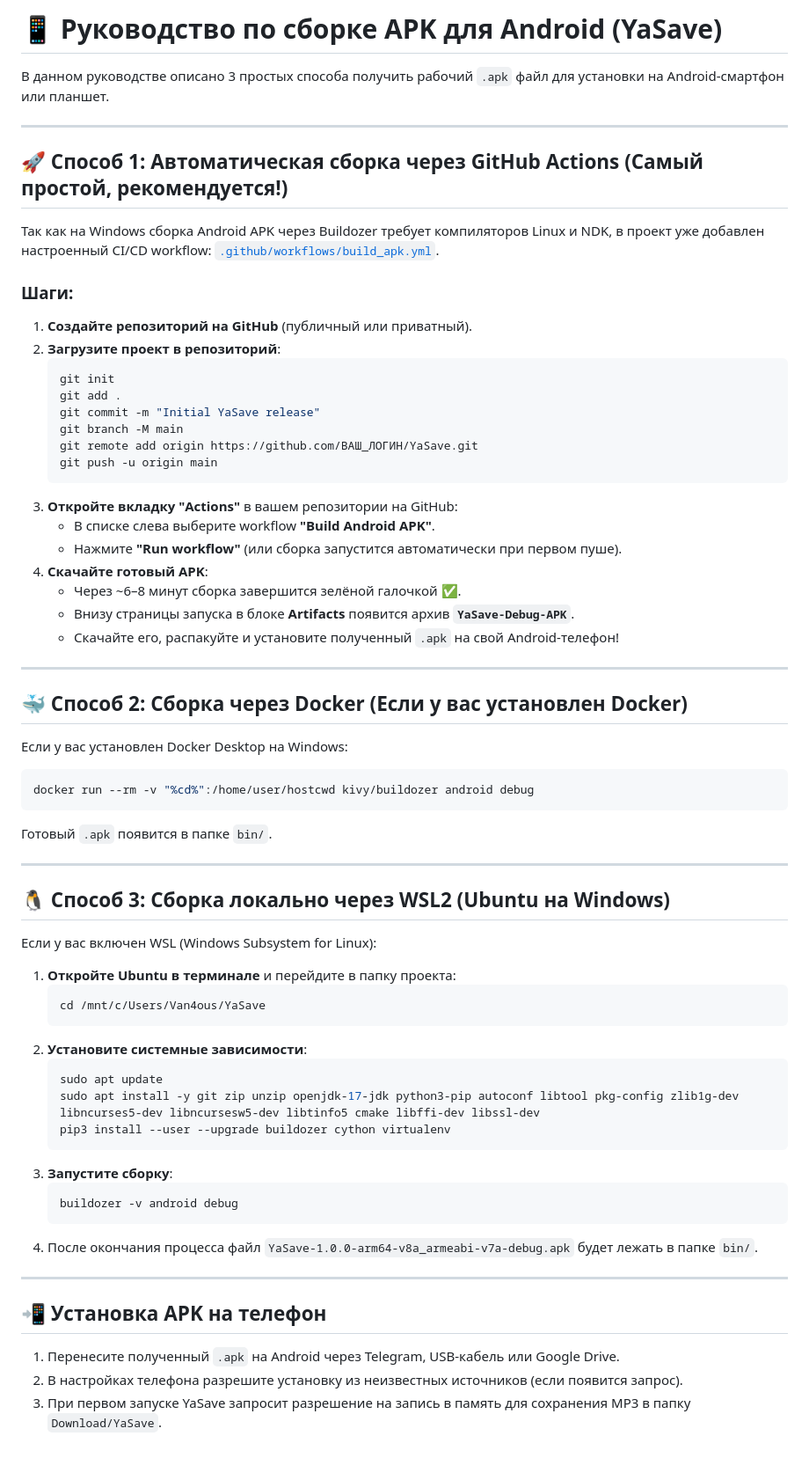
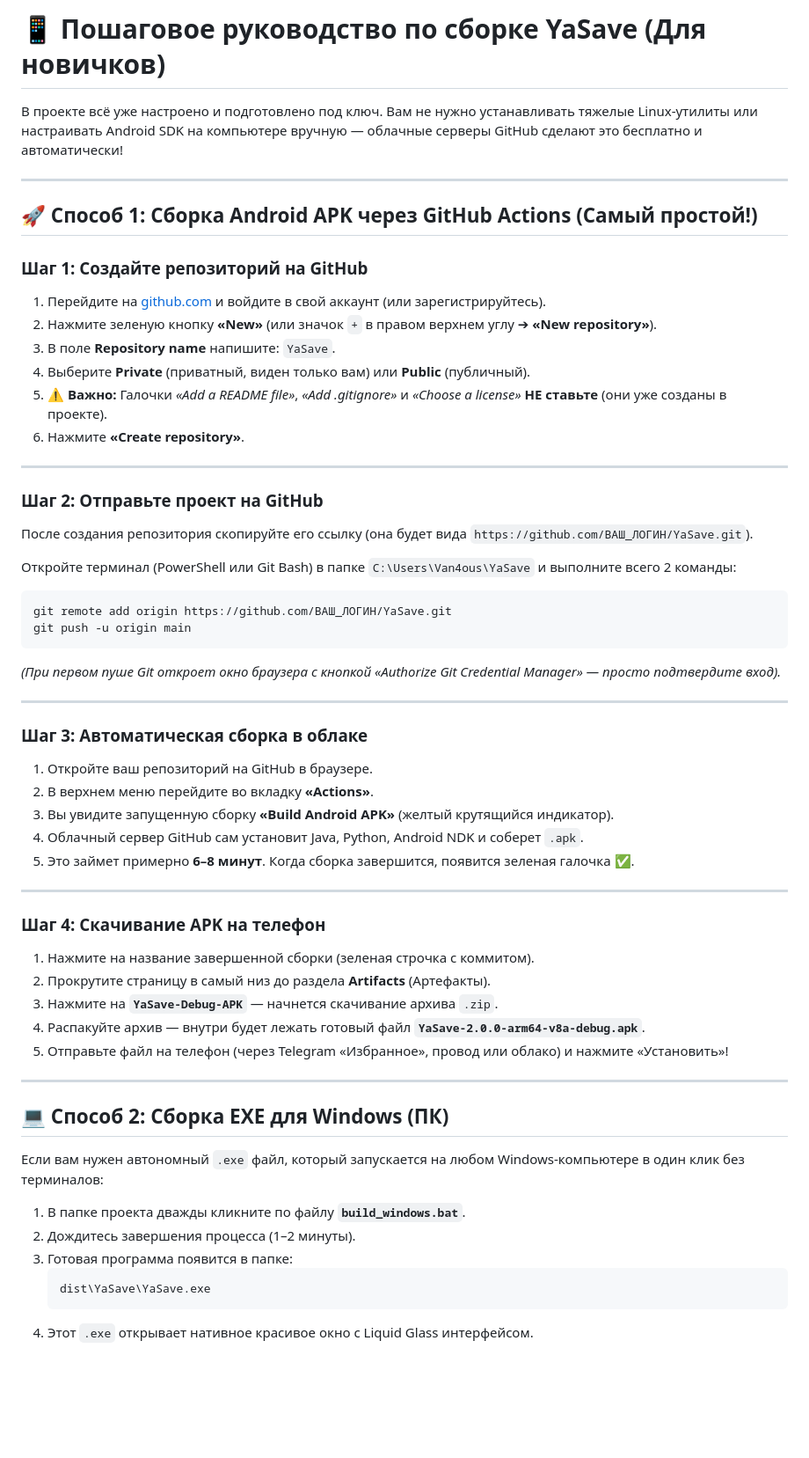
Before and after one commit to Van4ousSolo/YaSave, a Markdown page: BUILD_GUIDE.md, the part around the change. Shown at 88% size. GitHub-like rendering; blank space fills up the shorter version.

Commit message:
Update BUILD_GUIDE.md with beginner instructions

````diff
--- a/BUILD_GUIDE.md
+++ b/BUILD_GUIDE.md
@@ -1,68 +1,60 @@
-# 📱 Руководство по сборке APK для Android (YaSave)
+# 📱 Пошаговое руководство по сборке YaSave (Для новичков)
 
-В данном руководстве описано 3 простых способа получить рабочий `.apk` файл для установки на Android-смартфон или планшет.
+В проекте всё уже настроено и подготовлено под ключ. Вам не нужно устанавливать тяжелые Linux-утилиты или настраивать Android SDK на компьютере вручную — облачные серверы GitHub сделают это бесплатно и автоматически!
 
 ---
 
-## 🚀 Способ 1: Автоматическая сборка через GitHub Actions (Самый простой, рекомендуется!)
+## 🚀 Способ 1: Сборка Android APK через GitHub Actions (Самый простой!)
 
-Так как на Windows сборка Android APK через Buildozer требует компиляторов Linux и NDK, в проект уже добавлен настроенный CI/CD workflow: [`.github/workflows/build_apk.yml`](file:///.github/workflows/build_apk.yml).
-
-### Шаги:
-1. **Создайте репозиторий на GitHub** (публичный или приватный).
-2. **Загрузите проект в репозиторий**:
-   ```bash
-   git init
-   git add .
-   git commit -m "Initial YaSave release"
-   git branch -M main
-   git remote add origin https://github.com/ВАШ_ЛОГИН/YaSave.git
-   git push -u origin main
-   ```
-3. **Откройте вкладку "Actions"** в вашем репозитории на GitHub:
-   - В списке слева выберите workflow **"Build Android APK"**.
-   - Нажмите **"Run workflow"** (или сборка запустится автоматически при первом пуше).
-4. **Скачайте готовый APK**:
-   - Через ~6–8 минут сборка завершится зелёной галочкой ✅.
-   - Внизу страницы запуска в блоке **Artifacts** появится архив **`YaSave-Debug-APK`**.
-   - Скачайте его, распакуйте и установите полученный `.apk` на свой Android-телефон!
+### Шаг 1: Создайте репозиторий на GitHub
+1. Перейдите на [github.com](https://github.com) и войдите в свой аккаунт (или зарегистрируйтесь).
+2. Нажмите зеленую кнопку **«New»** (или значок `+` в правом верхнем углу ➔ **«New repository»**).
+3. В поле **Repository name** напишите: `YaSave`.
+4. Выберите **Private** (приватный, виден только вам) или **Public** (публичный).
+5. ⚠️ **Важно:** Галочки *«Add a README file»*, *«Add .gitignore»* и *«Choose a license»* **НЕ ставьте** (они уже созданы в проекте).
+6. Нажмите **«Create repository»**.
 
 ---
 
-## 🐳 Способ 2: Сборка через Docker (Если у вас установлен Docker)
+### Шаг 2: Отправьте проект на GitHub
+После создания репозитория скопируйте его ссылку (она будет вида `https://github.com/ВАШ_ЛОГИН/YaSave.git`).
 
-Если у вас установлен Docker Desktop на Windows:
-```bash
-docker run --rm -v "%cd%":/home/user/hostcwd kivy/buildozer android debug
+Откройте терминал (PowerShell или Git Bash) в папке `C:\Users\Van4ous\YaSave` и выполните всего 2 команды:
+
+```powershell
+git remote add origin https://github.com/ВАШ_ЛОГИН/YaSave.git
+git push -u origin main
 ```
-Готовый `.apk` появится в папке `bin/`.
+*(При первом пуше Git откроет окно браузера с кнопкой «Authorize Git Credential Manager» — просто подтвердите вход).*
 
 ---
 
-## 🐧 Способ 3: Сборка локально через WSL2 (Ubuntu на Windows)
-
-Если у вас включен WSL (Windows Subsystem for Linux):
-
-1. **Откройте Ubuntu в терминале** и перейдите в папку проекта:
-   ```bash
-   cd /mnt/c/Users/Van4ous/YaSave
-   ```
-2. **Установите системные зависимости**:
-   ```bash
-   sudo apt update
-   sudo apt install -y git zip unzip openjdk-17-jdk python3-pip autoconf libtool pkg-config zlib1g-dev libncurses5-dev libncursesw5-dev libtinfo5 cmake libffi-dev libssl-dev
-   pip3 install --user --upgrade buildozer cython virtualenv
-   ```
-3. **Запустите сборку**:
-   ```bash
-   buildozer -v android debug
-   ```
-4. После окончания процесса файл `YaSave-1.0.0-arm64-v8a_armeabi-v7a-debug.apk` будет лежать в папке `bin/`.
+### Шаг 3: Автоматическая сборка в облаке
+1. Откройте ваш репозиторий на GitHub в браузере.
+2. В верхнем меню перейдите во вкладку **«Actions»**.
+3. Вы увидите запущенную сборку **«Build Android APK»** (желтый крутящийся индикатор).
+4. Облачный сервер GitHub сам установит Java, Python, Android NDK и соберет `.apk`.
+5. Это займет примерно **6–8 минут**. Когда сборка завершится, появится зеленая галочка **✅**.
 
 ---
 
-## 📲 Установка APK на телефон
+### Шаг 4: Скачивание APK на телефон
+1. Нажмите на название завершенной сборки (зеленая строчка с коммитом).
+2. Прокрутите страницу в самый низ до раздела **Artifacts** (Артефакты).
+3. Нажмите на **`YaSave-Debug-APK`** — начнется скачивание архива `.zip`.
+4. Распакуйте архив — внутри будет лежать готовый файл **`YaSave-2.0.0-arm64-v8a-debug.apk`**.
+5. Отправьте файл на телефон (через Telegram «Избранное», провод или облако) и нажмите «Установить»!
 
-1. Перенесите полученный `.apk` на Android через Telegram, USB-кабель или Google Drive.
-2. В настройках телефона разрешите установку из неизвестных источников (если появится запрос).
-3. При первом запуске YaSave запросит разрешение на запись в память для сохранения MP3 в папку `Download/YaSave`.
+---
+
+## 💻 Способ 2: Сборка EXE для Windows (ПК)
+
+Если вам нужен автономный `.exe` файл, который запускается на любом Windows-компьютере в один клик без терминалов:
+
+1. В папке проекта дважды кликните по файлу **`build_windows.bat`**.
+2. Дождитесь завершения процесса (1–2 минуты).
+3. Готовая программа появится в папке:
+   ```
+   dist\YaSave\YaSave.exe
+   ```
+4. Этот `.exe` открывает нативное красивое окно с Liquid Glass интерфейсом.
````
